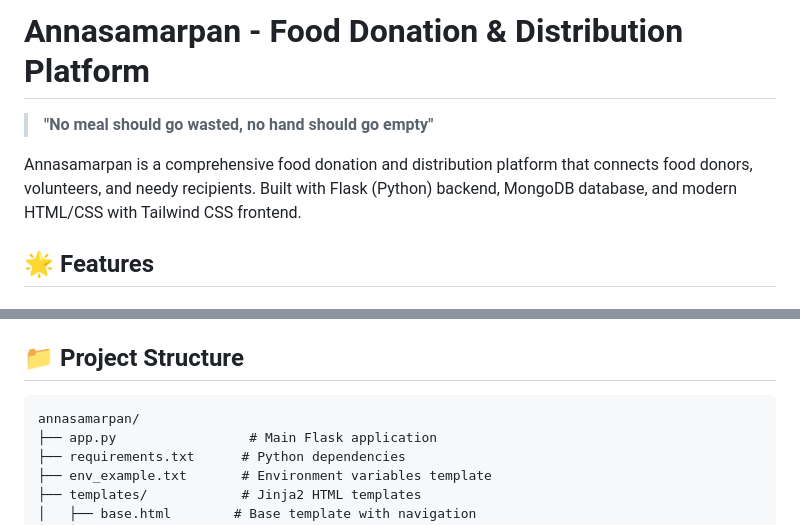
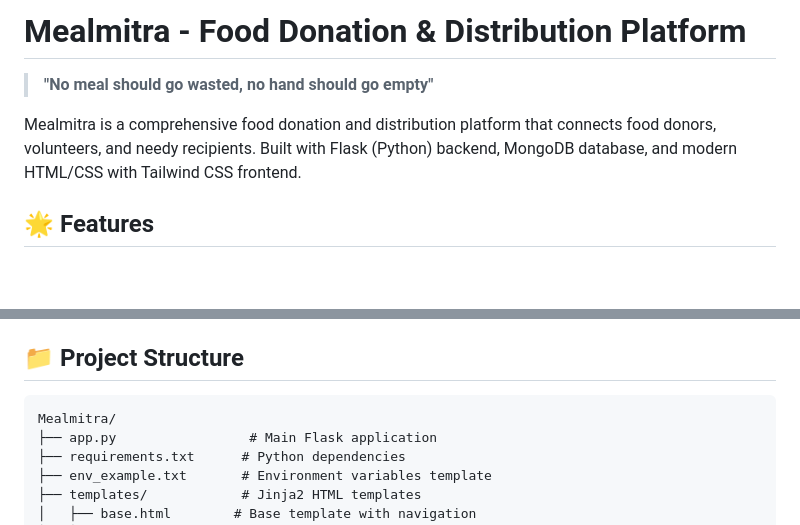
Before and after one commit to Kasheesh837/Mealmitra, a Markdown page: README.md, 2 parts joined by grey strips. GitHub-like rendering; blank space fills up the shorter version.

Commit message:
Rename project to Mealmitra and update README
Updated project name from Annasamarpan to Mealmitra and modified related content throughout the README.

````diff
--- a/README.md
+++ b/README.md
@@ -1,8 +1,8 @@
-# Annasamarpan - Food Donation & Distribution Platform
+# Mealmitra - Food Donation & Distribution Platform
 
 > **"No meal should go wasted, no hand should go empty"**
 
-Annasamarpan is a comprehensive food donation and distribution platform that connects food donors, volunteers, and needy recipients. Built with Flask (Python) backend, MongoDB database, and modern HTML/CSS with Tailwind CSS frontend.
+Mealmitra is a comprehensive food donation and distribution platform that connects food donors, volunteers, and needy recipients. Built with Flask (Python) backend, MongoDB database, and modern HTML/CSS with Tailwind CSS frontend.
 
 ## 🌟 Features
 
@@ -68,7 +68,7 @@ Annasamarpan is a comprehensive food donation and distribution platform that con
 ## 📁 Project Structure
 
 ```
-annasamarpan/
+Mealmitra/
 ├── app.py                 # Main Flask application
 ├── requirements.txt      # Python dependencies
 ├── env_example.txt       # Environment variables template
````
